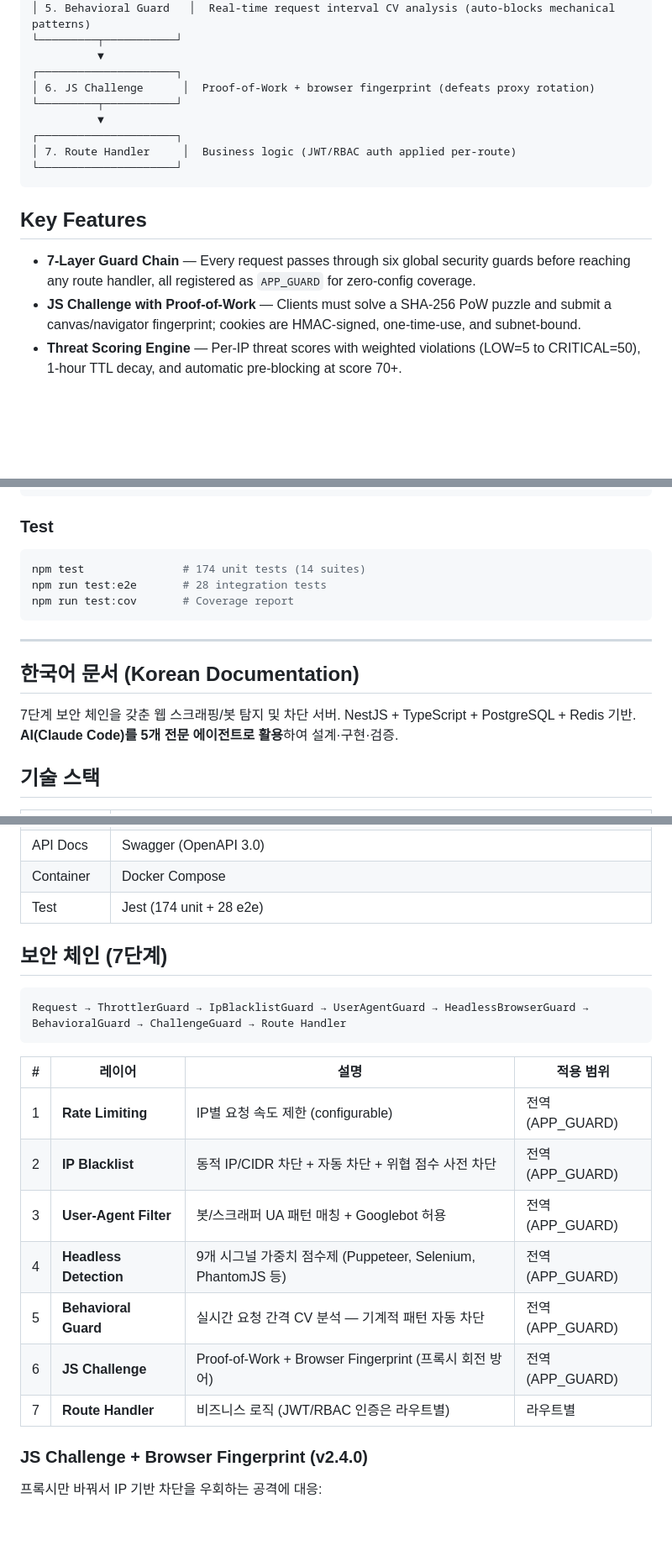
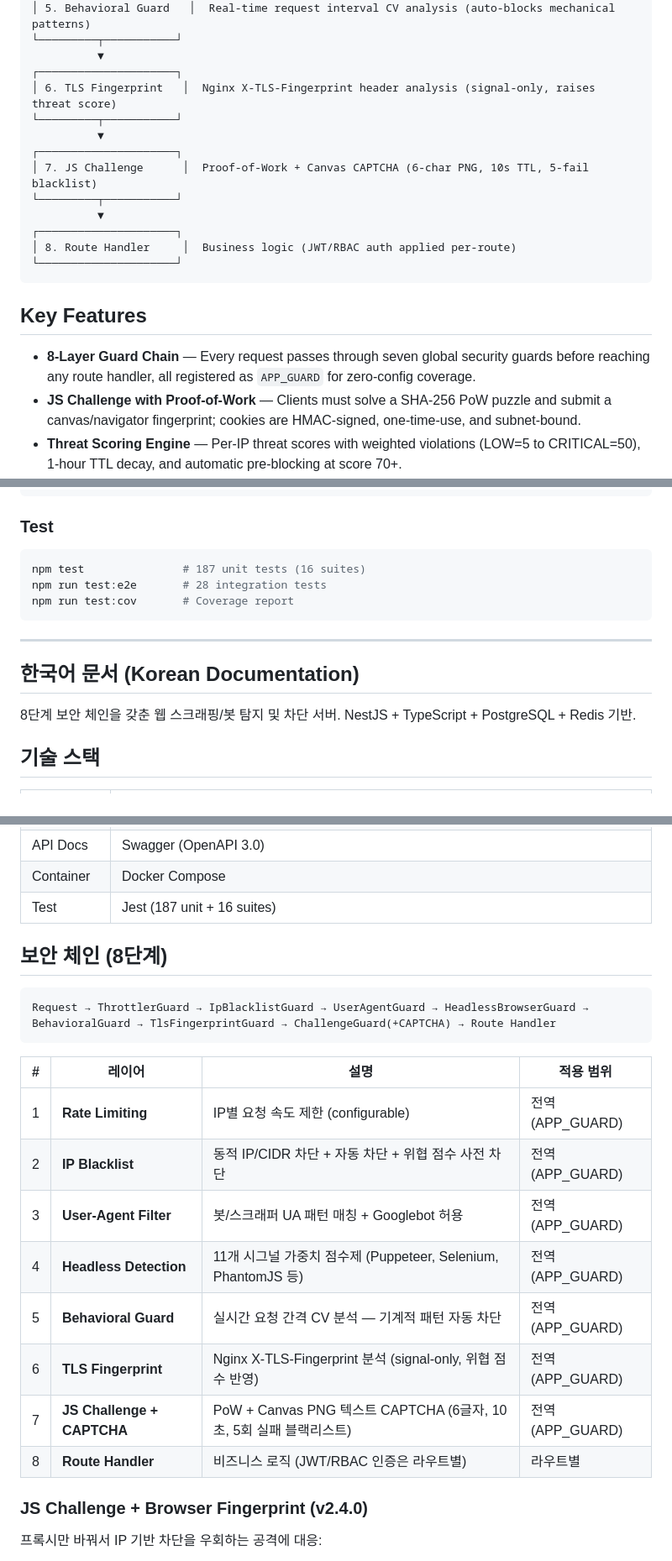
Before and after one commit to dona6382/anti-scraping-server, a Markdown page: README.md, 3 parts joined by grey strips. Shown at 84% size. Drawn GitHub-style; blank space fills up the shorter version.

````diff
--- a/README.md
+++ b/README.md
@@ -95,17 +38,21 @@ Request
 └─────────┬───────────┘
           ▼
 ┌─────────────────────┐
-│ 6. JS Challenge      │  Proof-of-Work + browser fingerprint (defeats proxy rotation)
+│ 6. TLS Fingerprint   │  Nginx X-TLS-Fingerprint header analysis (signal-only, raises threat score)
 └─────────┬───────────┘
           ▼
 ┌─────────────────────┐
-│ 7. Route Handler     │  Business logic (JWT/RBAC auth applied per-route)
+│ 7. JS Challenge      │  Proof-of-Work + Canvas CAPTCHA (6-char PNG, 10s TTL, 5-fail blacklist)
+└─────────┬───────────┘
+          ▼
+┌─────────────────────┐
+│ 8. Route Handler     │  Business logic (JWT/RBAC auth applied per-route)
 └─────────────────────┘
 ```
 
 ## Key Features
 
-- **7-Layer Guard Chain** — Every request passes through six global security guards before reaching any route handler, all registered as `APP_GUARD` for zero-config coverage.
+- **8-Layer Guard Chain** — Every request passes through seven global security guards before reaching any route handler, all registered as `APP_GUARD` for zero-config coverage.
 - **JS Challenge with Proof-of-Work** — Clients must solve a SHA-256 PoW puzzle and submit a canvas/navigator fingerprint; cookies are HMAC-signed, one-time-use, and subnet-bound.
 - **Threat Scoring Engine** — Per-IP threat scores with weighted violations (LOW=5 to CRITICAL=50), 1-hour TTL decay, and automatic pre-blocking at score 70+.
 - **Automatic IP Ban Escalation** — 10 violations in 15 min = 30-min ban; 20 = 1 hour; 50 = 24 hours. Supports manual IP/CIDR management via admin API.
@@ -159,7 +120,7 @@ docker-compose up -d
 ### Test
 
 ```bash
-npm test               # 174 unit tests (14 suites)
+npm test               # 187 unit tests (16 suites)
 npm run test:e2e       # 28 integration tests
 npm run test:cov       # Coverage report
 ```
@@ -168,9 +129,8 @@ npm run test:cov       # Coverage report
 
 ## 한국어 문서 (Korean Documentation)
 
-7단계 보안 체인을 갖춘 웹 스크래핑/봇 탐지 및 차단 서버.
+8단계 보안 체인을 갖춘 웹 스크래핑/봇 탐지 및 차단 서버.
 NestJS + TypeScript + PostgreSQL + Redis 기반.
-**AI(Claude Code)를 5개 전문 에이전트로 활용**하여 설계·구현·검증.
 
 ## 기술 스택
 
@@ -186,12 +146,12 @@ NestJS + TypeScript + PostgreSQL + Redis 기반.
 | Validation | class-validator + class-transformer |
 | API Docs | Swagger (OpenAPI 3.0) |
 | Container | Docker Compose |
-| Test | Jest (174 unit + 28 e2e) |
+| Test | Jest (187 unit + 16 suites) |
 
-## 보안 체인 (7단계)
+## 보안 체인 (8단계)
 
 ```
-Request → ThrottlerGuard → IpBlacklistGuard → UserAgentGuard → HeadlessBrowserGuard → BehavioralGuard → ChallengeGuard → Route Handler
+Request → ThrottlerGuard → IpBlacklistGuard → UserAgentGuard → HeadlessBrowserGuard → BehavioralGuard → TlsFingerprintGuard → ChallengeGuard(+CAPTCHA) → Route Handler
 ```
 
 | # | 레이어 | 설명 | 적용 범위 |
@@ -199,10 +159,11 @@ Request → ThrottlerGuard → IpBlacklistGuard → UserAgentGuard → HeadlessB
 | 1 | **Rate Limiting** | IP별 요청 속도 제한 (configurable) | 전역 (APP_GUARD) |
 | 2 | **IP Blacklist** | 동적 IP/CIDR 차단 + 자동 차단 + 위협 점수 사전 차단 | 전역 (APP_GUARD) |
 | 3 | **User-Agent Filter** | 봇/스크래퍼 UA 패턴 매칭 + Googlebot 허용 | 전역 (APP_GUARD) |
-| 4 | **Headless Detection** | 9개 시그널 가중치 점수제 (Puppeteer, Selenium, PhantomJS 등) | 전역 (APP_GUARD) |
+| 4 | **Headless Detection** | 11개 시그널 가중치 점수제 (Puppeteer, Selenium, PhantomJS 등) | 전역 (APP_GUARD) |
 | 5 | **Behavioral Guard** | 실시간 요청 간격 CV 분석 — 기계적 패턴 자동 차단 | 전역 (APP_GUARD) |
-| 6 | **JS Challenge** | Proof-of-Work + Browser Fingerprint (프록시 회전 방어) | 전역 (APP_GUARD) |
-| 7 | **Route Handler** | 비즈니스 로직 (JWT/RBAC 인증은 라우트별) | 라우트별 |
+| 6 | **TLS Fingerprint** | Nginx X-TLS-Fingerprint 분석 (signal-only, 위협 점수 반영) | 전역 (APP_GUARD) |
+| 7 | **JS Challenge + CAPTCHA** | PoW + Canvas PNG 텍스트 CAPTCHA (6글자, 10초, 5회 실패 블랙리스트) | 전역 (APP_GUARD) |
+| 8 | **Route Handler** | 비즈니스 로직 (JWT/RBAC 인증은 라우트별) | 라우트별 |
 
 ### JS Challenge + Browser Fingerprint (v2.4.0)
 프록시만 바꿔서 IP 기반 차단을 우회하는 공격에 대응:
````
Also changed, not shown: other parts of README.md (+49 -64 lines).
